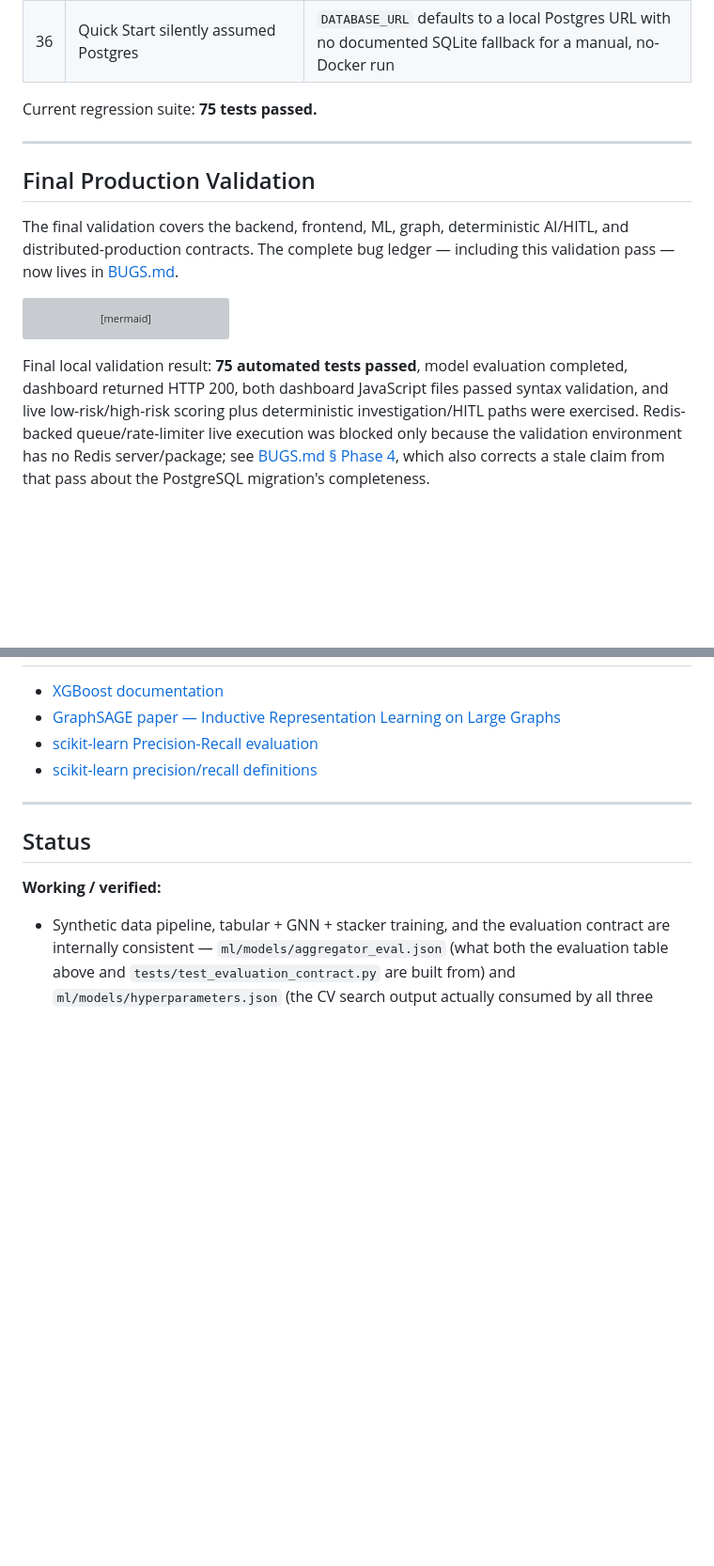
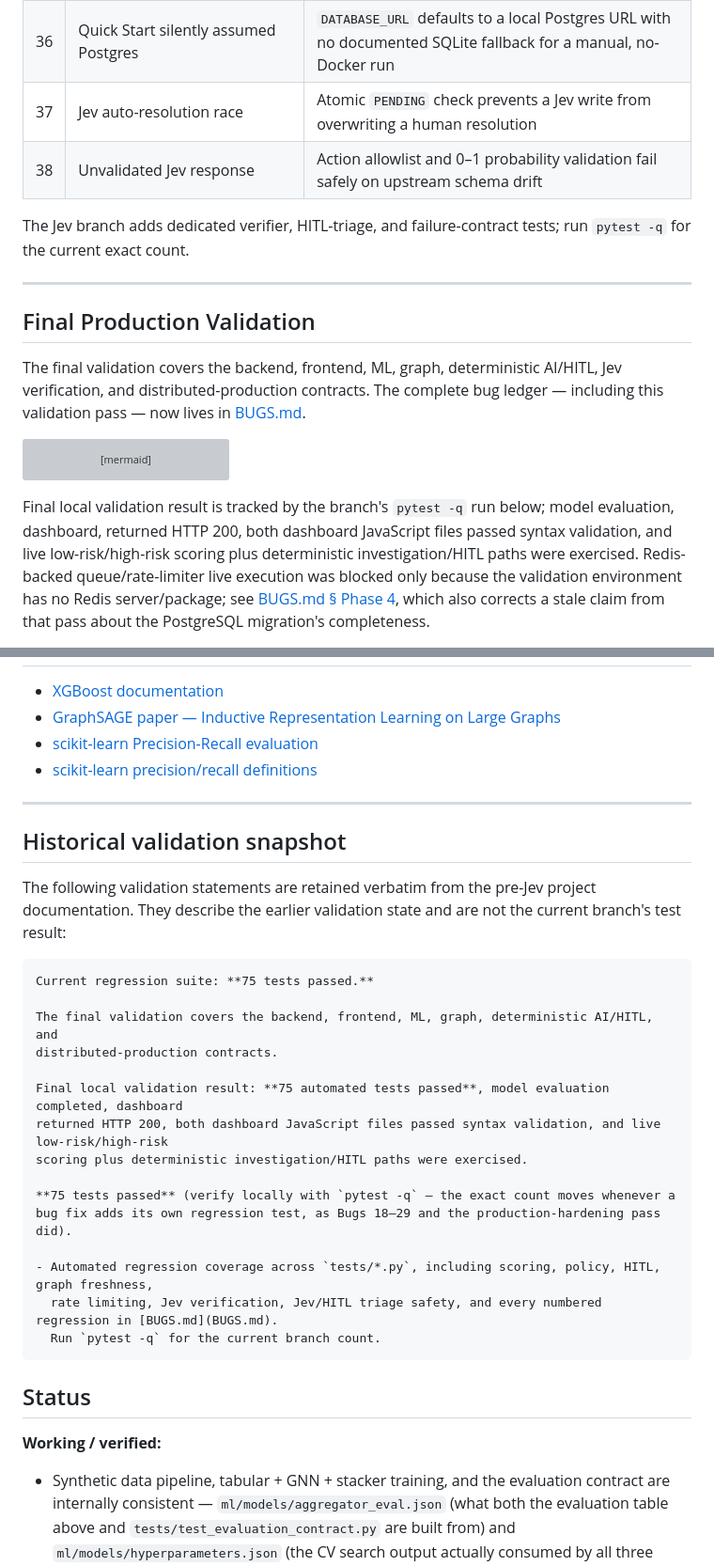
Before and after one commit to Dikshu015/RazorRisk-Agentic-AI-Payment-Fraud-Risk-Investigation-Platform, a Markdown page: README.md, 2 parts joined by grey strips. Shown at 94% size. Drawn GitHub-style; blank space fills up the shorter version; grey boxes are pictures that could not be loaded.

````diff
--- a/README.md
+++ b/README.md
@@ -663,14 +693,16 @@ just what the fix was — are in [BUGS.md](BUGS.md).** A few of the more structu
 | 34 | Investigations broke entirely with Redis down | `POST /enqueue` always 503'd once the dashboard stopped calling the old sync endpoint — no non-Redis fallback existed for local dev |
 | 35 | Missing `sqlalchemy` dependency | The Postgres-era `read_sql_query()` (used by real training scripts) needed it; a clean install would crash on the first training run |
 | 36 | Quick Start silently assumed Postgres | `DATABASE_URL` defaults to a local Postgres URL with no documented SQLite fallback for a manual, no-Docker run |
+| 37 | Jev auto-resolution race | Atomic `PENDING` check prevents a Jev write from overwriting a human resolution |
+| 38 | Unvalidated Jev response | Action allowlist and 0–1 probability validation fail safely on upstream schema drift |
 
-Current regression suite: **75 tests passed.**
+The Jev branch adds dedicated verifier, HITL-triage, and failure-contract tests; run `pytest -q` for the current exact count.
 
 ---
 
 ## Final Production Validation
 
-The final validation covers the backend, frontend, ML, graph, deterministic AI/HITL, and
+The final validation covers the backend, frontend, ML, graph, deterministic AI/HITL, Jev verification, and
 distributed-production contracts. The complete bug ledger — including this validation pass — now lives in
 [BUGS.md](BUGS.md).
 
@@ -687,7 +719,7 @@ flowchart TB
     AI --> AUDIT[Reports + audit logs]
 ```
 
-Final local validation result: **75 automated tests passed**, model evaluation completed, dashboard
+Final local validation result is tracked by the branch's `pytest -q` run below; model evaluation, dashboard,
 returned HTTP 200, both dashboard JavaScript files passed syntax validation, and live low-risk/high-risk
 scoring plus deterministic investigation/HITL paths were exercised. Redis-backed queue/rate-limiter live
 execution was blocked only because the validation environment has no Redis server/package; see
@@ -1317,6 +1391,28 @@ The stacker combines *learned* tabular and graph signals. Velocity thresholds an
 
 ---
 
+## Historical validation snapshot
+
+The following validation statements are retained verbatim from the pre-Jev project documentation. They describe
+the earlier validation state and are not the current branch's test result:
+
+```text
+Current regression suite: **75 tests passed.**
+
+The final validation covers the backend, frontend, ML, graph, deterministic AI/HITL, and
+distributed-production contracts.
+
+Final local validation result: **75 automated tests passed**, model evaluation completed, dashboard
+returned HTTP 200, both dashboard JavaScript files passed syntax validation, and live low-risk/high-risk
+scoring plus deterministic investigation/HITL paths were exercised.
+
+**75 tests passed** (verify locally with `pytest -q` — the exact count moves whenever a bug fix adds its own regression test, as Bugs 18–29 and the production-hardening pass did).
+
+- Automated regression coverage across `tests/*.py`, including scoring, policy, HITL, graph freshness,
+  rate limiting, Jev verification, Jev/HITL triage safety, and every numbered regression in [BUGS.md](BUGS.md).
+  Run `pytest -q` for the current branch count.
+```
+
 ## Status
 
 **Working / verified:**
````
Also changed, not shown: other parts of README.md (+74 -2 lines).
